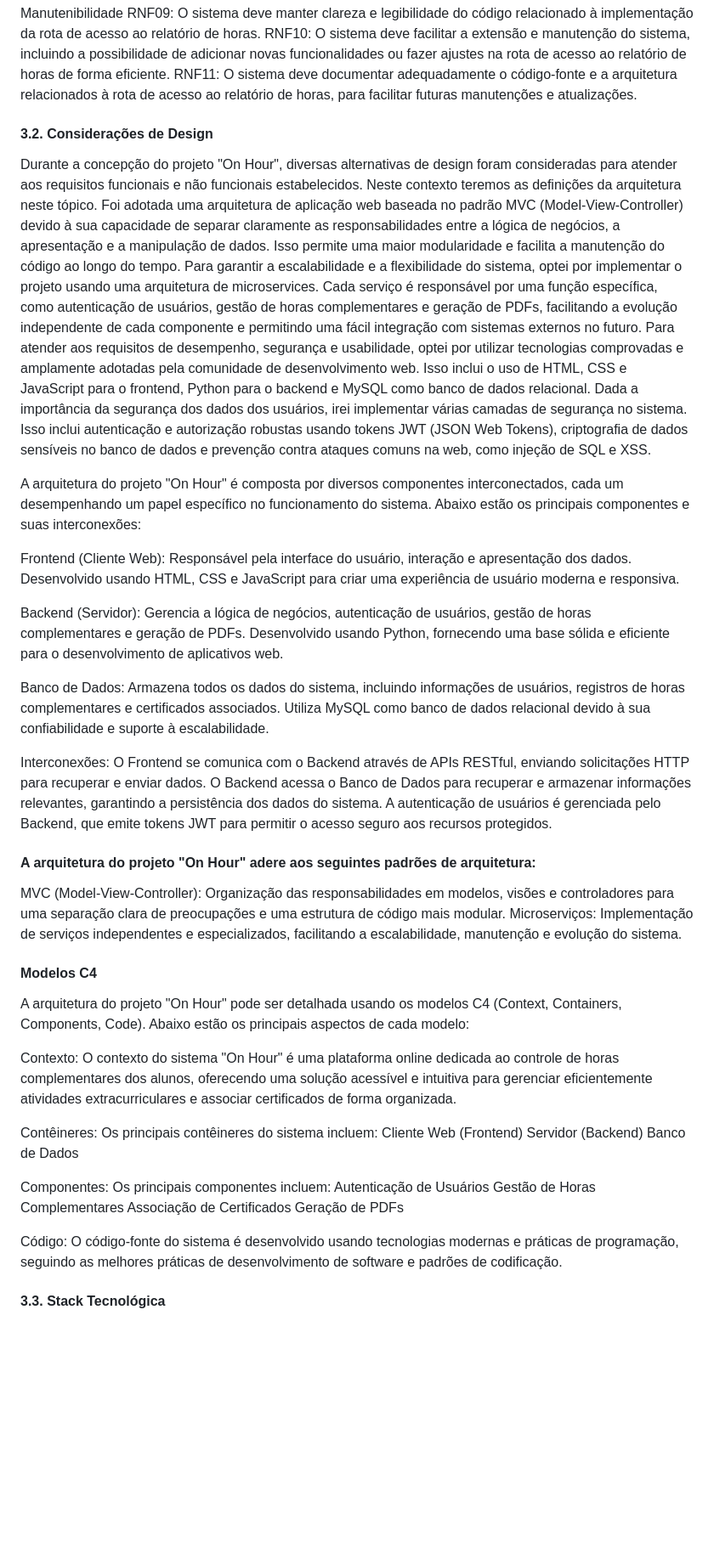
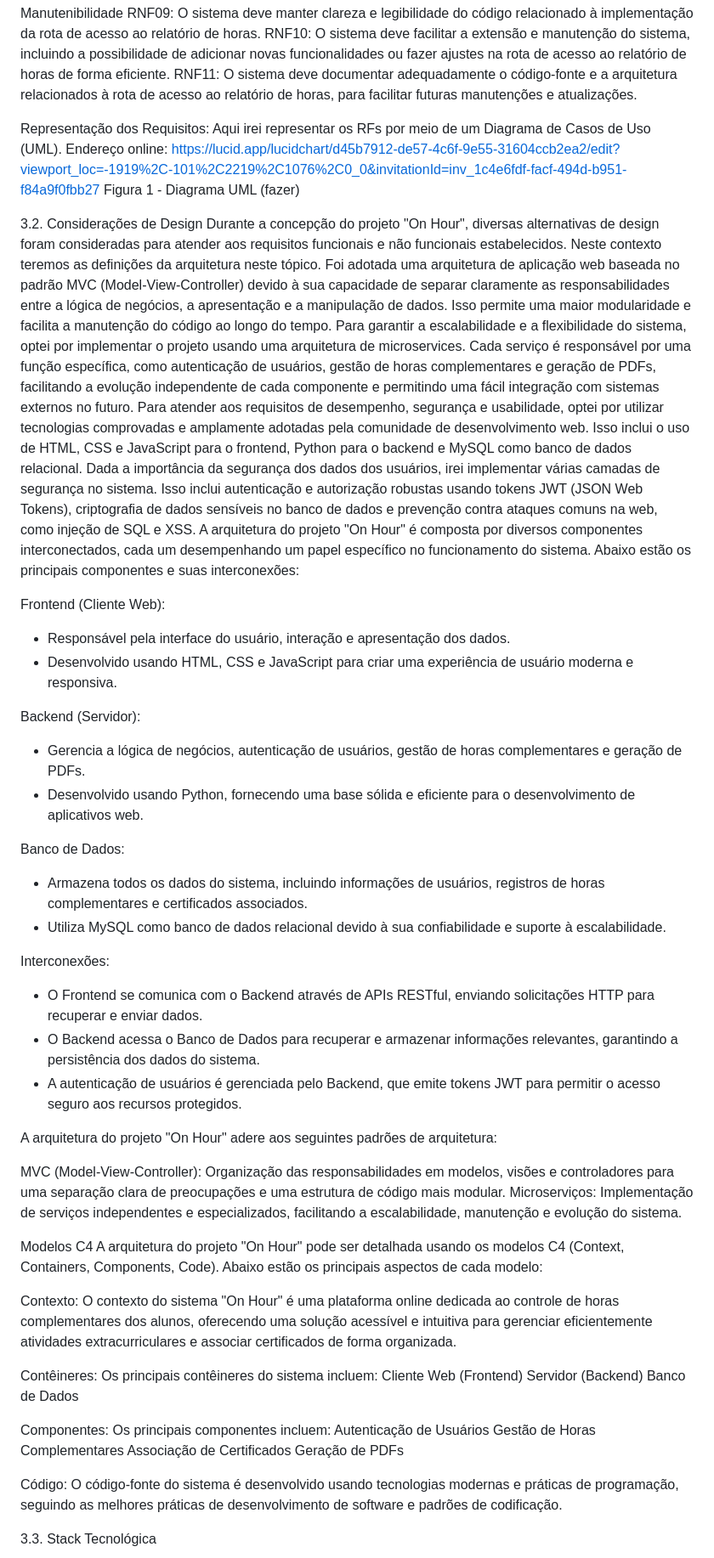
Before and after one commit to Helena-F-O/Portifolio_1-2-On_Hour, a Markdown page: README.md, the part around the change printed below. Shown: that part at 85% size. Rendered like a GitHub page; blank space fills up the shorter version.

Commit message:
Update README.md
Atualização do Readme com o documento do RFC.

```diff
--- a/README.md
+++ b/README.md
@@ -98,59 +91,64 @@ RNF10: O sistema deve facilitar a extensão e manutenção do sistema, incluindo
 RNF11: O sistema deve documentar adequadamente o código-fonte e a arquitetura relacionados à rota de acesso ao relatório de horas, para facilitar futuras manutenções e atualizações.
 
 
-#### 3.2. Considerações de Design
+Representação dos Requisitos: Aqui irei representar os RFs por meio de um Diagrama de Casos de Uso (UML).
+Endereço online: https://lucid.app/lucidchart/d45b7912-de57-4c6f-9e55-31604ccb2ea2/edit?viewport_loc=-1919%2C-101%2C2219%2C1076%2C0_0&invitationId=inv_1c4e6fdf-facf-494d-b951-f84a9f0fbb27
+Figura 1 - Diagrama UML (fazer)
 
-Durante a concepção do projeto "On Hour", diversas alternativas de design foram consideradas para atender aos requisitos funcionais e não funcionais estabelecidos. Neste contexto teremos as definições da arquitetura neste tópico.
-Foi adotada uma arquitetura de aplicação web baseada no padrão MVC (Model-View-Controller) devido à sua capacidade de separar claramente as responsabilidades entre a lógica de negócios, a apresentação e a manipulação de dados. Isso permite uma maior modularidade e facilita a manutenção do código ao longo do tempo.
-Para garantir a escalabilidade e a flexibilidade do sistema, optei por implementar o projeto usando uma arquitetura de microservices. Cada serviço é responsável por uma função específica, como autenticação de usuários, gestão de horas complementares e geração de PDFs, facilitando a evolução independente de cada componente e permitindo uma fácil integração com sistemas externos no futuro.
-Para atender aos requisitos de desempenho, segurança e usabilidade, optei por utilizar tecnologias comprovadas e amplamente adotadas pela comunidade de desenvolvimento web. Isso inclui o uso de HTML, CSS e JavaScript para o frontend, Python para o backend e MySQL como banco de dados relacional.
-Dada a importância da segurança dos dados dos usuários, irei implementar várias camadas de segurança no sistema. Isso inclui autenticação e autorização robustas usando tokens JWT (JSON Web Tokens), criptografia de dados sensíveis no banco de dados e prevenção contra ataques comuns na web, como injeção de SQL e XSS.
 
-A arquitetura do projeto "On Hour" é composta por diversos componentes interconectados, cada um desempenhando um papel específico no funcionamento do sistema. Abaixo estão os principais componentes e suas interconexões:
+3.2. Considerações de Design
+   Durante a concepção do projeto "On Hour", diversas alternativas de design foram consideradas para atender aos requisitos funcionais e não funcionais estabelecidos. Neste contexto teremos as definições da arquitetura neste tópico.
+   Foi adotada uma arquitetura de aplicação web baseada no padrão MVC (Model-View-Controller) devido à sua capacidade de separar claramente as responsabilidades entre a lógica de negócios, a apresentação e a manipulação de dados. Isso permite uma maior modularidade e facilita a manutenção do código ao longo do tempo.
+   Para garantir a escalabilidade e a flexibilidade do sistema, optei por implementar o projeto usando uma arquitetura de microservices. Cada serviço é responsável por uma função específica, como autenticação de usuários, gestão de horas complementares e geração de PDFs, facilitando a evolução independente de cada componente e permitindo uma fácil integração com sistemas externos no futuro.
+   Para atender aos requisitos de desempenho, segurança e usabilidade, optei por utilizar tecnologias comprovadas e amplamente adotadas pela comunidade de desenvolvimento web. Isso inclui o uso de HTML, CSS e JavaScript para o frontend, Python para o backend e MySQL como banco de dados relacional.
+   Dada a importância da segurança dos dados dos usuários, irei implementar várias camadas de segurança no sistema. Isso inclui autenticação e autorização robustas usando tokens JWT (JSON Web Tokens), criptografia de dados sensíveis no banco de dados e prevenção contra ataques comuns na web, como injeção de SQL e XSS.
+   A arquitetura do projeto "On Hour" é composta por diversos componentes interconectados, cada um desempenhando um papel específico no funcionamento do sistema. Abaixo estão os principais componentes e suas interconexões:
 
 Frontend (Cliente Web):
-Responsável pela interface do usuário, interação e apresentação dos dados.
-Desenvolvido usando HTML, CSS e JavaScript para criar uma experiência de usuário moderna e responsiva.
+   - Responsável pela interface do usuário, interação e apresentação dos dados.
+   - Desenvolvido usando HTML, CSS e JavaScript para criar uma experiência de usuário moderna e responsiva.
 
 Backend (Servidor):
-Gerencia a lógica de negócios, autenticação de usuários, gestão de horas complementares e geração de PDFs.
-Desenvolvido usando Python, fornecendo uma base sólida e eficiente para o desenvolvimento de aplicativos web.
+   - Gerencia a lógica de negócios, autenticação de usuários, gestão de horas complementares e geração de PDFs.
+   - Desenvolvido usando Python, fornecendo uma base sólida e eficiente para o desenvolvimento de aplicativos web.
 
 Banco de Dados:
-Armazena todos os dados do sistema, incluindo informações de usuários, registros de horas complementares e certificados associados.
-Utiliza MySQL como banco de dados relacional devido à sua confiabilidade e suporte à escalabilidade.
+   - Armazena todos os dados do sistema, incluindo informações de usuários, registros de horas complementares e certificados associados.
+   - Utiliza MySQL como banco de dados relacional devido à sua confiabilidade e suporte à escalabilidade.
 
 Interconexões:
-O Frontend se comunica com o Backend através de APIs RESTful, enviando solicitações HTTP para recuperar e enviar dados.
-O Backend acessa o Banco de Dados para recuperar e armazenar informações relevantes, garantindo a persistência dos dados do sistema.
-A autenticação de usuários é gerenciada pelo Backend, que emite tokens JWT para permitir o acesso seguro aos recursos protegidos.
+   - O Frontend se comunica com o Backend através de APIs RESTful, enviando solicitações HTTP para recuperar e enviar dados.
+   - O Backend acessa o Banco de Dados para recuperar e armazenar informações relevantes, garantindo a persistência dos dados do sistema.
+   - A autenticação de usuários é gerenciada pelo Backend, que emite tokens JWT para permitir o acesso seguro aos recursos protegidos.
 
-#### A arquitetura do projeto "On Hour" adere aos seguintes padrões de arquitetura:
+
+A arquitetura do projeto "On Hour" adere aos seguintes padrões de arquitetura:
+
 MVC (Model-View-Controller): Organização das responsabilidades em modelos, visões e controladores para uma separação clara de preocupações e uma estrutura de código mais modular.
 Microserviços: Implementação de serviços independentes e especializados, facilitando a escalabilidade, manutenção e evolução do sistema.
 
-#### Modelos C4
-A arquitetura do projeto "On Hour" pode ser detalhada usando os modelos C4 (Context, Containers, Components, Code). Abaixo estão os principais aspectos de cada modelo:
+Modelos C4
+   A arquitetura do projeto "On Hour" pode ser detalhada usando os modelos C4 (Context, Containers, Components, Code). Abaixo estão os principais aspectos de cada modelo:
 
-Contexto:
-O contexto do sistema "On Hour" é uma plataforma online dedicada ao controle de horas complementares dos alunos, oferecendo uma solução acessível e intuitiva para gerenciar eficientemente atividades extracurriculares e associar certificados de forma organizada.
+   Contexto:
+   O contexto do sistema "On Hour" é uma plataforma online dedicada ao controle de horas complementares dos alunos, oferecendo uma solução acessível e intuitiva para gerenciar eficientemente atividades extracurriculares e associar certificados de forma organizada.
 
-Contêineres:
-Os principais contêineres do sistema incluem:
-Cliente Web (Frontend)
-Servidor (Backend)
-Banco de Dados
+   Contêineres:
+   Os principais contêineres do sistema incluem:
+   Cliente Web (Frontend)
+   Servidor (Backend)
+   Banco de Dados
 
-Componentes:
-Os principais componentes incluem:
-Autenticação de Usuários
-Gestão de Horas Complementares
-Associação de Certificados
-Geração de PDFs
+   Componentes:
+   Os principais componentes incluem:
+   Autenticação de Usuários
+   Gestão de Horas Complementares
+   Associação de Certificados
+   Geração de PDFs
 
-Código:
-O código-fonte do sistema é desenvolvido usando tecnologias modernas e práticas de programação, seguindo as melhores práticas de desenvolvimento de software e padrões de codificação.
+   Código:
+   O código-fonte do sistema é desenvolvido usando tecnologias modernas e práticas de programação, seguindo as melhores práticas de desenvolvimento de software e padrões de codificação.
 
 
-#### 3.3. Stack Tecnológica
+3.3. Stack Tecnológica
 
```
Also changed, not shown: other parts of README.md (+96 -182 lines).
